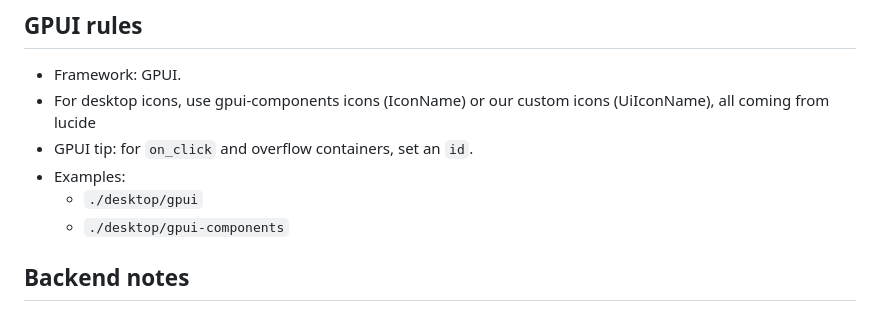
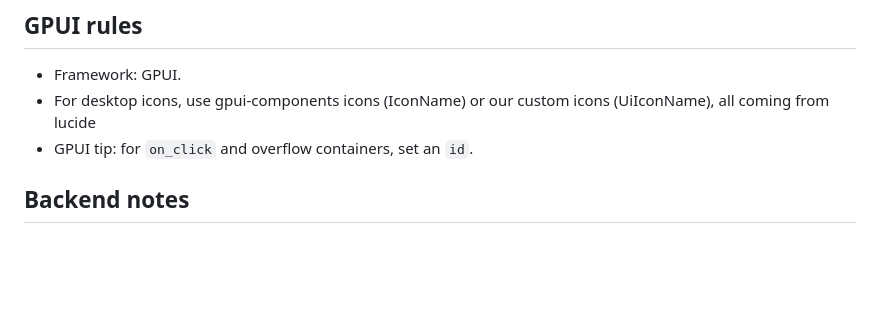
Before and after one commit to reviu-dev/reviu, a Markdown page: AGENTS.md, the part around the change. Rendered like a GitHub page; blank space fills up the shorter version.

Commit message:
chore: update docs md

```diff
--- a/AGENTS.md
+++ b/AGENTS.md
@@ -66,9 +66,6 @@
 - Framework: GPUI.
 - For desktop icons, use gpui-components icons (IconName) or our custom icons (UiIconName), all coming from lucide
 - GPUI tip: for `on_click` and overflow containers, set an `id`.
-- Examples:
-  - `./desktop/gpui`
-  - `./desktop/gpui-components`
 
 ## Backend notes
 
```
